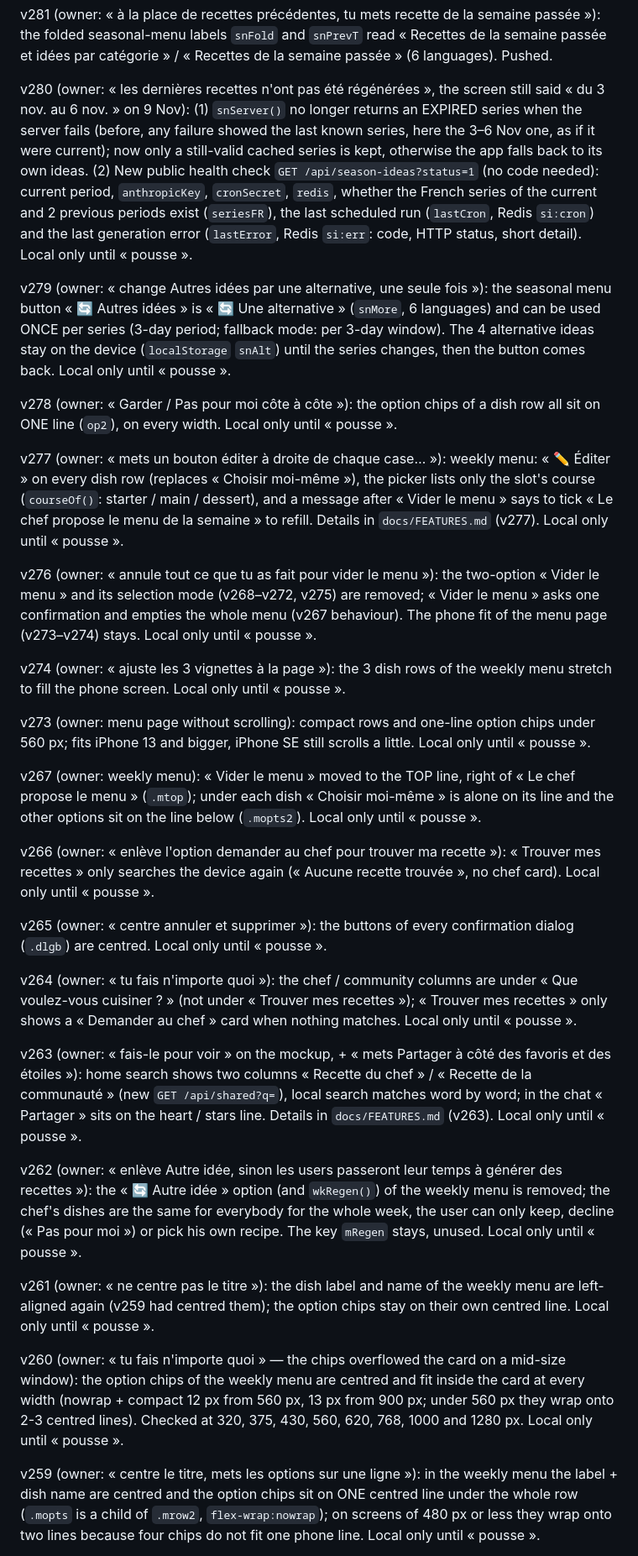
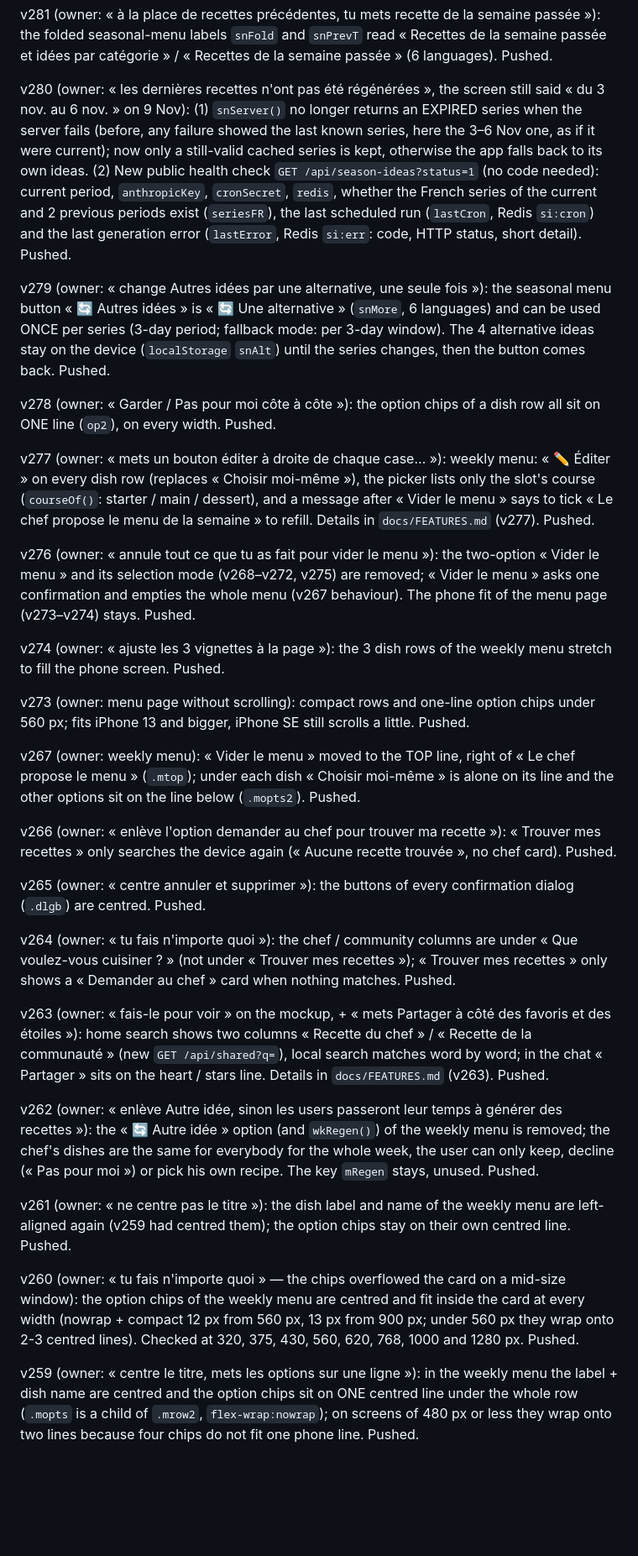
Before and after one commit to pierresaab26/chef_ia-V2, a Markdown page: CLAUDE.md, the part around one of its changes. Shown at 84% size. GitHub-like rendering; blank space fills up the shorter version.

Commit message:
docs: mark v322 pushed
Co-Authored-By: Claude Sonnet 5.5 <noreply@anthropic.com>
Claude-Session: https://claude.ai/code/session_017fRidktHw5SUPnFrMWTfqw

```diff
--- a/CLAUDE.md
+++ b/CLAUDE.md
@@ -206,35 +206,35 @@ v282 (owner: « reset tout et fais une génération du jour »): admin link for
 
 v281 (owner: « à la place de recettes précédentes, tu mets recette de la semaine passée »): the folded seasonal-menu labels `snFold` and `snPrevT` read « Recettes de la semaine passée et idées par catégorie » / « Recettes de la semaine passée » (6 languages). Pushed.
 
-v280 (owner: « les dernières recettes n'ont pas été régénérées », the screen still said « du 3 nov. au 6 nov. » on 9 Nov): (1) `snServer()` no longer returns an EXPIRED series when the server fails (before, any failure showed the last known series, here the 3–6 Nov one, as if it were current); now only a still-valid cached series is kept, otherwise the app falls back to its own ideas. (2) New public health check `GET /api/season-ideas?status=1` (no code needed): current period, `anthropicKey`, `cronSecret`, `redis`, whether the French series of the current and 2 previous periods exist (`seriesFR`), the last scheduled run (`lastCron`, Redis `si:cron`) and the last generation error (`lastError`, Redis `si:err`: code, HTTP status, short detail). Local only until « pousse ».
+v280 (owner: « les dernières recettes n'ont pas été régénérées », the screen still said « du 3 nov. au 6 nov. » on 9 Nov): (1) `snServer()` no longer returns an EXPIRED series when the server fails (before, any failure showed the last known series, here the 3–6 Nov one, as if it were current); now only a still-valid cached series is kept, otherwise the app falls back to its own ideas. (2) New public health check `GET /api/season-ideas?status=1` (no code needed): current period, `anthropicKey`, `cronSecret`, `redis`, whether the French series of the current and 2 previous periods exist (`seriesFR`), the last scheduled run (`lastCron`, Redis `si:cron`) and the last generation error (`lastError`, Redis `si:err`: code, HTTP status, short detail). Pushed.
 
-v279 (owner: « change Autres idées par une alternative, une seule fois »): the seasonal menu button « 🔄 Autres idées » is « 🔄 Une alternative » (`snMore`, 6 languages) and can be used ONCE per series (3-day period; fallback mode: per 3-day window). The 4 alternative ideas stay on the device (`localStorage` `snAlt`) until the series changes, then the button comes back. Local only until « pousse ».
+v279 (owner: « change Autres idées par une alternative, une seule fois »): the seasonal menu button « 🔄 Autres idées » is « 🔄 Une alternative » (`snMore`, 6 languages) and can be used ONCE per series (3-day period; fallback mode: per 3-day window). The 4 alternative ideas stay on the device (`localStorage` `snAlt`) until the series changes, then the button comes back. Pushed.
 
-v278 (owner: « Garder / Pas pour moi côte à côte »): the option chips of a dish row all sit on ONE line (`op2`), on every width. Local only until « pousse ».
+v278 (owner: « Garder / Pas pour moi côte à côte »): the option chips of a dish row all sit on ONE line (`op2`), on every width. Pushed.
 
-v277 (owner: « mets un bouton éditer à droite de chaque case… »): weekly menu: « ✏️ Éditer » on every dish row (replaces « Choisir moi-même »), the picker lists only the slot's course (`courseOf()`: starter / main / dessert), and a message after « Vider le menu » says to tick « Le chef propose le menu de la semaine » to refill. Details in `docs/FEATURES.md` (v277). Local only until « pousse ».
+v277 (owner: « mets un bouton éditer à droite de chaque case… »): weekly menu: « ✏️ Éditer » on every dish row (replaces « Choisir moi-même »), the picker lists only the slot's course (`courseOf()`: starter / main / dessert), and a message after « Vider le menu » says to tick « Le chef propose le menu de la semaine » to refill. Details in `docs/FEATURES.md` (v277). Pushed.
 
-v276 (owner: « annule tout ce que tu as fait pour vider le menu »): the two-option « Vider le menu » and its selection mode (v268–v272, v275) are removed; « Vider le menu » asks one confirmation and empties the whole menu (v267 behaviour). The phone fit of the menu page (v273–v274) stays. Local only until « pousse ».
+v276 (owner: « annule tout ce que tu as fait pour vider le menu »): the two-option « Vider le menu » and its selection mode (v268–v272, v275) are removed; « Vider le menu » asks one confirmation and empties the whole menu (v267 behaviour). The phone fit of the menu page (v273–v274) stays. Pushed.
 
-v274 (owner: « ajuste les 3 vignettes à la page »): the 3 dish rows of the weekly menu stretch to fill the phone screen. Local only until « pousse ».
+v274 (owner: « ajuste les 3 vignettes à la page »): the 3 dish rows of the weekly menu stretch to fill the phone screen. Pushed.
 
-v273 (owner: menu page without scrolling): compact rows and one-line option chips under 560 px; fits iPhone 13 and bigger, iPhone SE still scrolls a little. Local only until « pousse ».
+v273 (owner: menu page without scrolling): compact rows and one-line option chips under 560 px; fits iPhone 13 and bigger, iPhone SE still scrolls a little. Pushed.
 
-v267 (owner: weekly menu): « Vider le menu » moved to the TOP line, right of « Le chef propose le menu » (`.mtop`); under each dish « Choisir moi-même » is alone on its line and the other options sit on the line below (`.mopts2`). Local only until « pousse ».
+v267 (owner: weekly menu): « Vider le menu » moved to the TOP line, right of « Le chef propose le menu » (`.mtop`); under each dish « Choisir moi-même » is alone on its line and the other options sit on the line below (`.mopts2`). Pushed.
 
-v266 (owner: « enlève l'option demander au chef pour trouver ma recette »): « Trouver mes recettes » only searches the device again (« Aucune recette trouvée », no chef card). Local only until « pousse ».
+v266 (owner: « enlève l'option demander au chef pour trouver ma recette »): « Trouver mes recettes » only searches the device again (« Aucune recette trouvée », no chef card). Pushed.
 
-v265 (owner: « centre annuler et supprimer »): the buttons of every confirmation dialog (`.dlgb`) are centred. Local only until « pousse ».
+v265 (owner: « centre annuler et supprimer »): the buttons of every confirmation dialog (`.dlgb`) are centred. Pushed.
 
-v264 (owner: « tu fais n'importe quoi »): the chef / community columns are under « Que voulez-vous cuisiner ? » (not under « Trouver mes recettes »); « Trouver mes recettes » only shows a « Demander au chef » card when nothing matches. Local only until « pousse ».
+v264 (owner: « tu fais n'importe quoi »): the chef / community columns are under « Que voulez-vous cuisiner ? » (not under « Trouver mes recettes »); « Trouver mes recettes » only shows a « Demander au chef » card when nothing matches. Pushed.
 
-v263 (owner: « fais-le pour voir » on the mockup, + « mets Partager à côté des favoris et des étoiles »): home search shows two columns « Recette du chef » / « Recette de la communauté » (new `GET /api/shared?q=`), local search matches word by word; in the chat « Partager » sits on the heart / stars line. Details in `docs/FEATURES.md` (v263). Local only until « pousse ».
+v263 (owner: « fais-le pour voir » on the mockup, + « mets Partager à côté des favoris et des étoiles »): home search shows two columns « Recette du chef » / « Recette de la communauté » (new `GET /api/shared?q=`), local search matches word by word; in the chat « Partager » sits on the heart / stars line. Details in `docs/FEATURES.md` (v263). Pushed.
 
-v262 (owner: « enlève Autre idée, sinon les users passeront leur temps à générer des recettes »): the « 🔄 Autre idée » option (and `wkRegen()`) of the weekly menu is removed; the chef's dishes are the same for everybody for the whole week, the user can only keep, decline (« Pas pour moi ») or pick his own recipe. The key `mRegen` stays, unused. Local only until « pousse ».
+v262 (owner: « enlève Autre idée, sinon les users passeront leur temps à générer des recettes »): the « 🔄 Autre idée » option (and `wkRegen()`) of the weekly menu is removed; the chef's dishes are the same for everybody for the whole week, the user can only keep, decline (« Pas pour moi ») or pick his own recipe. The key `mRegen` stays, unused. Pushed.
 
-v261 (owner: « ne centre pas le titre »): the dish label and name of the weekly menu are left-aligned again (v259 had centred them); the option chips stay on their own centred line. Local only until « pousse ».
+v261 (owner: « ne centre pas le titre »): the dish label and name of the weekly menu are left-aligned again (v259 had centred them); the option chips stay on their own centred line. Pushed.
 
-v260 (owner: « tu fais n'importe quoi » — the chips overflowed the card on a mid-size window): the option chips of the weekly menu are centred and fit inside the card at every width (nowrap + compact 12 px from 560 px, 13 px from 900 px; under 560 px they wrap onto 2-3 centred lines). Checked at 320, 375, 430, 560, 620, 768, 1000 and 1280 px. Local only until « pousse ».
+v260 (owner: « tu fais n'importe quoi » — the chips overflowed the card on a mid-size window): the option chips of the weekly menu are centred and fit inside the card at every width (nowrap + compact 12 px from 560 px, 13 px from 900 px; under 560 px they wrap onto 2-3 centred lines). Checked at 320, 375, 430, 560, 620, 768, 1000 and 1280 px. Pushed.
 
-v259 (owner: « centre le titre, mets les options sur une ligne »): in the weekly menu the label + dish name are centred and the option chips sit on ONE centred line under the whole row (`.mopts` is a child of `.mrow2`, `flex-wrap:nowrap`); on screens of 480 px or less they wrap onto two lines because four chips do not fit one phone line. Local only until « pousse ».
+v259 (owner: « centre le titre, mets les options sur une ligne »): in the weekly menu the label + dish name are centred and the option chips sit on ONE centred line under the whole row (`.mopts` is a child of `.mrow2`, `flex-wrap:nowrap`); on screens of 480 px or less they wrap onto two lines because four chips do not fit one phone line. Pushed.
 
```
Also changed, not shown: other parts of CLAUDE.md (+4 -4 lines).
